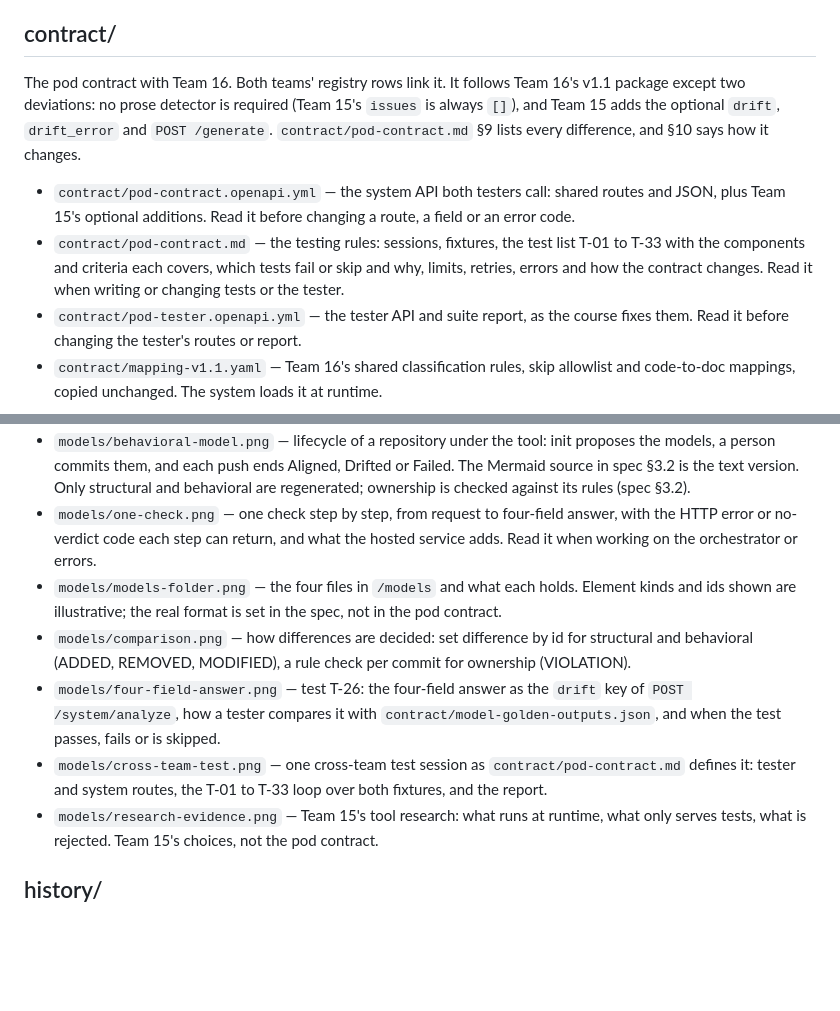
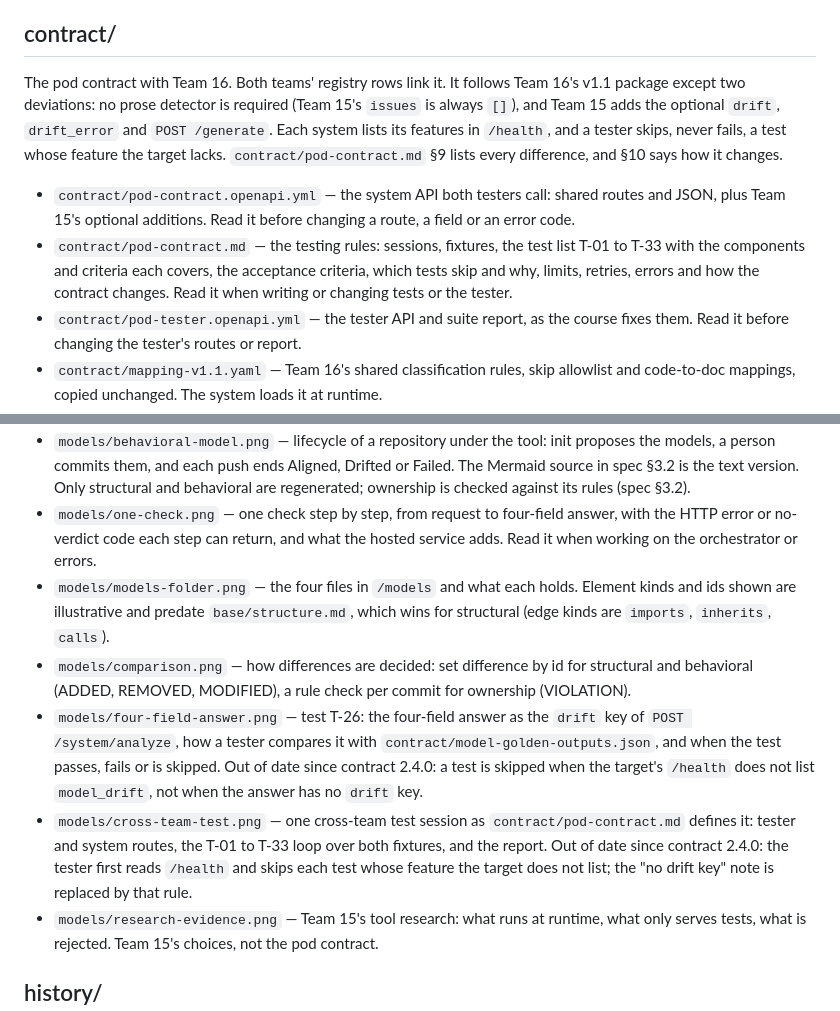
Before and after one commit to MuhammadSban/DocumentationModelDrifter, a Markdown page: docs/README.md, 2 parts joined by grey strips. Drawn GitHub-style; blank space fills up the shorter version.

```diff
--- a/docs/README.md
+++ b/docs/README.md
@@ -17,10 +17,10 @@ When a diagram and the spec disagree, the spec wins. For anything another team's
 
 ## contract/
 
-The pod contract with Team 16. Both teams' registry rows link it. It follows Team 16's v1.1 package except two deviations: no prose detector is required (Team 15's `issues` is always `[]`), and Team 15 adds the optional `drift`, `drift_error` and `POST /generate`. `contract/pod-contract.md` §9 lists every difference, and §10 says how it changes.
+The pod contract with Team 16. Both teams' registry rows link it. It follows Team 16's v1.1 package except two deviations: no prose detector is required (Team 15's `issues` is always `[]`), and Team 15 adds the optional `drift`, `drift_error` and `POST /generate`. Each system lists its features in `/health`, and a tester skips, never fails, a test whose feature the target lacks. `contract/pod-contract.md` §9 lists every difference, and §10 says how it changes.
 
 - `contract/pod-contract.openapi.yml` — the system API both testers call: shared routes and JSON, plus Team 15's optional additions. Read it before changing a route, a field or an error code.
-- `contract/pod-contract.md` — the testing rules: sessions, fixtures, the test list T-01 to T-33 with the components and criteria each covers, which tests fail or skip and why, limits, retries, errors and how the contract changes. Read it when writing or changing tests or the tester.
+- `contract/pod-contract.md` — the testing rules: sessions, fixtures, the test list T-01 to T-33 with the components and criteria each covers, the acceptance criteria, which tests skip and why, limits, retries, errors and how the contract changes. Read it when writing or changing tests or the tester.
 - `contract/pod-tester.openapi.yml` — the tester API and suite report, as the course fixes them. Read it before changing the tester's routes or report.
 - `contract/mapping-v1.1.yaml` — Team 16's shared classification rules, skip allowlist and code-to-doc mappings, copied unchanged. The system loads it at runtime.
 - `contract/golden-outputs.json` — Team 16's expected answers for the 10 cases on their fixture repository, copied unchanged. Testers compare against it for T-01 to T-21.
@@ -33,10 +33,10 @@ Diagrams of the planned system, exported from the Phase 4 overview page.
 - `models/who-talks-to-what.png` — the developer, GitHub and a tester reach one drifter core through the CLI, the GitHub Action (Phase 5) and the hosted service, which serves the pod contract's routes and adds change detection and a result store; the repository is only read. Read it first to understand the system.
 - `models/behavioral-model.png` — lifecycle of a repository under the tool: init proposes the models, a person commits them, and each push ends Aligned, Drifted or Failed. The Mermaid source in spec §3.2 is the text version. Only structural and behavioral are regenerated; ownership is checked against its rules (spec §3.2).
 - `models/one-check.png` — one check step by step, from request to four-field answer, with the HTTP error or no-verdict code each step can return, and what the hosted service adds. Read it when working on the orchestrator or errors.
-- `models/models-folder.png` — the four files in `/models` and what each holds. Element kinds and ids shown are illustrative; the real format is set in the spec, not in the pod contract.
+- `models/models-folder.png` — the four files in `/models` and what each holds. Element kinds and ids shown are illustrative and predate `base/structure.md`, which wins for structural (edge kinds are `imports`, `inherits`, `calls`).
 - `models/comparison.png` — how differences are decided: set difference by id for structural and behavioral (ADDED, REMOVED, MODIFIED), a rule check per commit for ownership (VIOLATION).
-- `models/four-field-answer.png` — test T-26: the four-field answer as the `drift` key of `POST /system/analyze`, how a tester compares it with `contract/model-golden-outputs.json`, and when the test passes, fails or is skipped.
-- `models/cross-team-test.png` — one cross-team test session as `contract/pod-contract.md` defines it: tester and system routes, the T-01 to T-33 loop over both fixtures, and the report.
+- `models/four-field-answer.png` — test T-26: the four-field answer as the `drift` key of `POST /system/analyze`, how a tester compares it with `contract/model-golden-outputs.json`, and when the test passes, fails or is skipped. Out of date since contract 2.4.0: a test is skipped when the target's `/health` does not list `model_drift`, not when the answer has no `drift` key.
+- `models/cross-team-test.png` — one cross-team test session as `contract/pod-contract.md` defines it: tester and system routes, the T-01 to T-33 loop over both fixtures, and the report. Out of date since contract 2.4.0: the tester first reads `/health` and skips each test whose feature the target does not list; the "no drift key" note is replaced by that rule.
 - `models/research-evidence.png` — Team 15's tool research: what runs at runtime, what only serves tests, what is rejected. Team 15's choices, not the pod contract.
 
 ## history/
```
Also changed, not shown: docs/base/phase4.md (+8 -8 lines).
